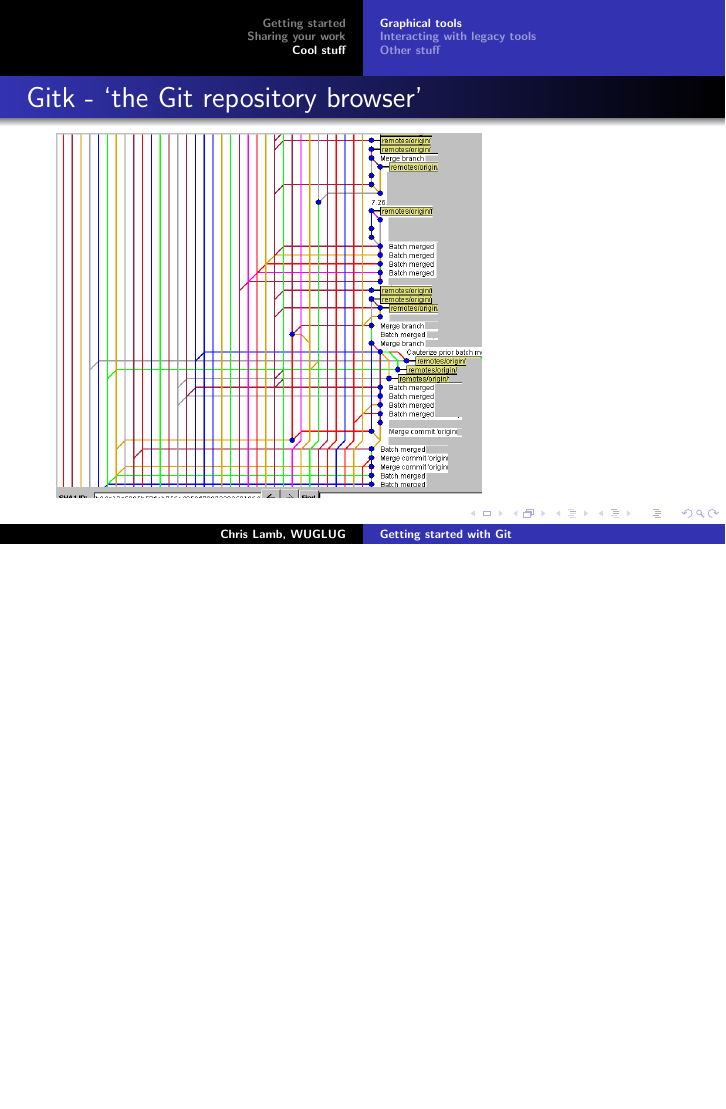
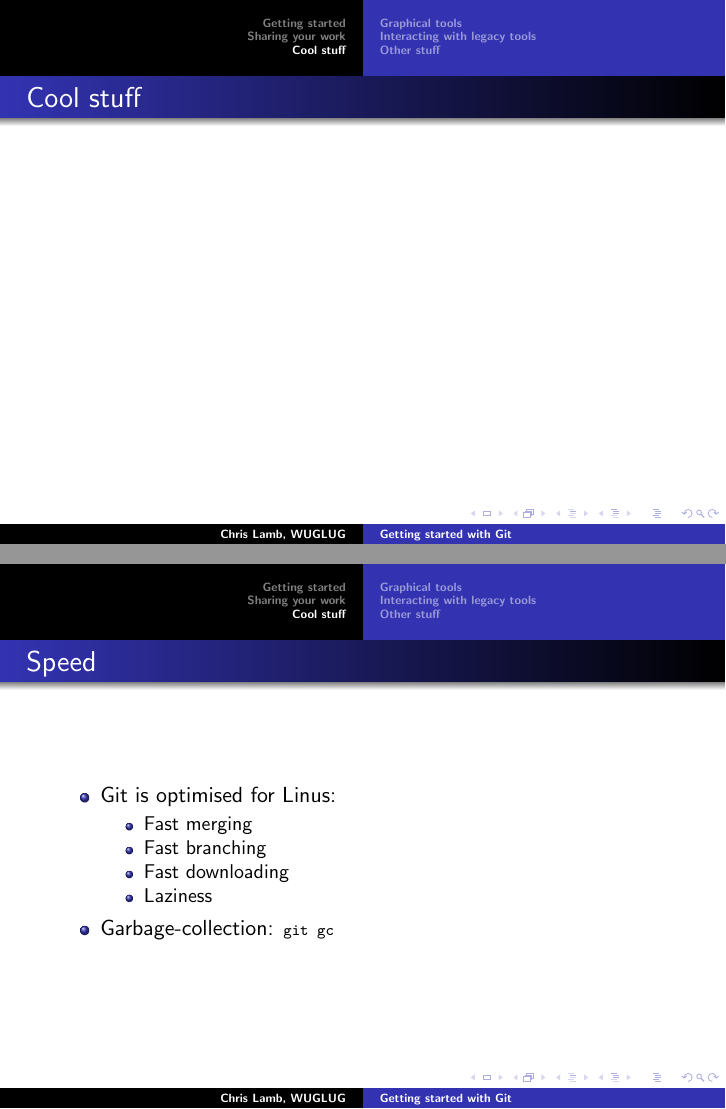
Before and after one commit to lamby/talk-starting-git, LaTeX slides (talk-starting-git.tex): page 37 of 43 before the commit and pages 37 and 42 of 51 after it, the two joined at a grey line, the shorter picture padded with empty space. Compiled offline with pdfLaTeX.

Commit message:
Add speed information.
Signed-off-by: Chris Lamb <chris@chris-lamb.co.uk>

```diff
--- a/talk-starting-git.tex
+++ b/talk-starting-git.tex
@@ -263,6 +263,15 @@
 
 \section{Cool stuff}
 
-% Speed (wrt. workflow, garbage collecting)
-% gitweb
+        \frame {
+            \frametitle{Cool stuff}
+        }
 
+        \frame {
+            \frametitle{Speed}
+            \begin{itemize}
+                \item Git is optimised for Linus:
+                \pause
+                \begin{itemize}
+                    \item Fast merging
+                    \item Fast branching \pause
@@ -269,4 +284,3 @@
     \subsection{Graphical tools}
         \frame {
             \frametitle{Gitk - `the Git repository browser'}
-            \includegraphics[width=75mm]{gitk.png}
```
Also changed, not shown: talk-starting-git.tex (15 more changed lines).
